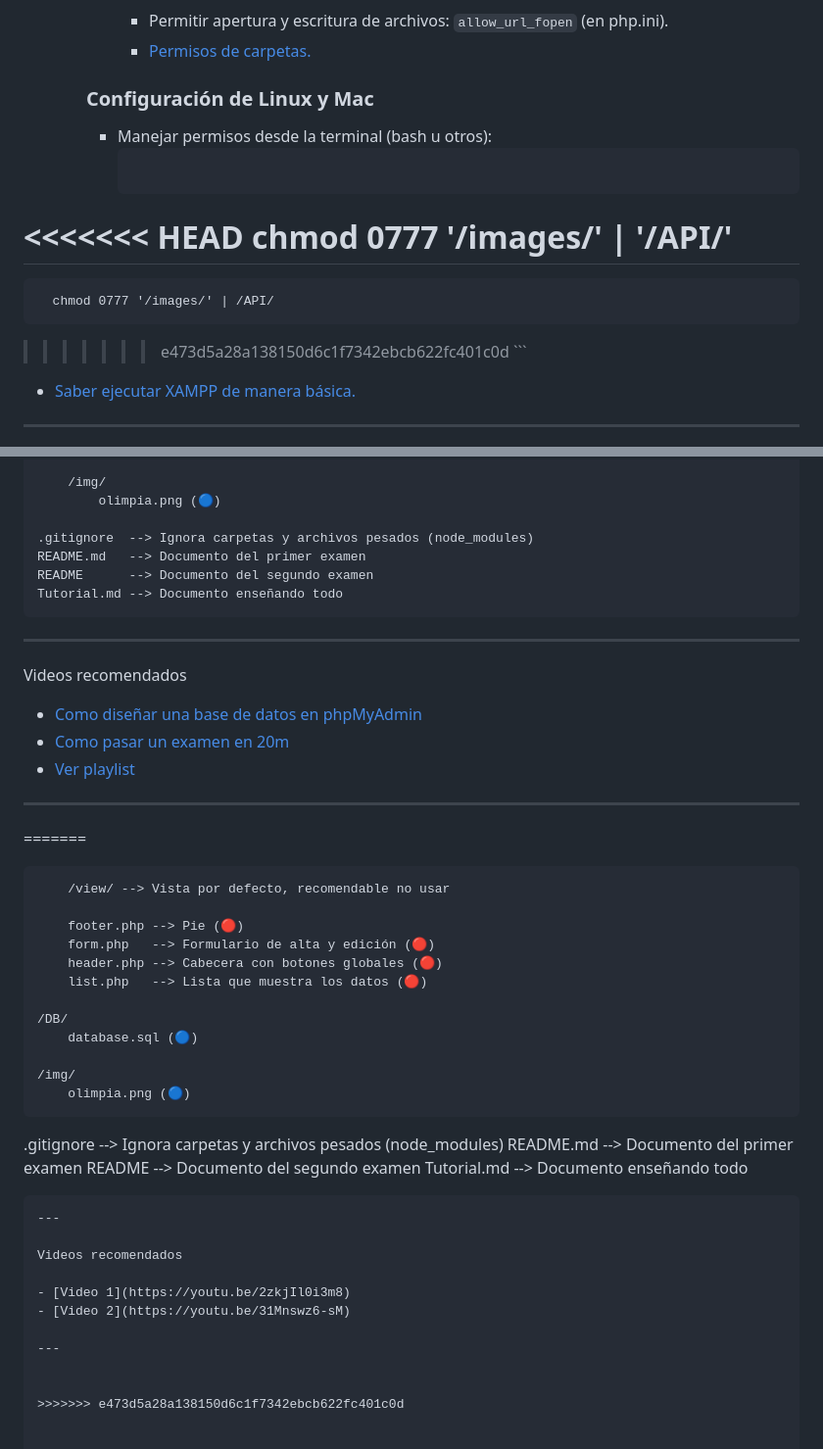
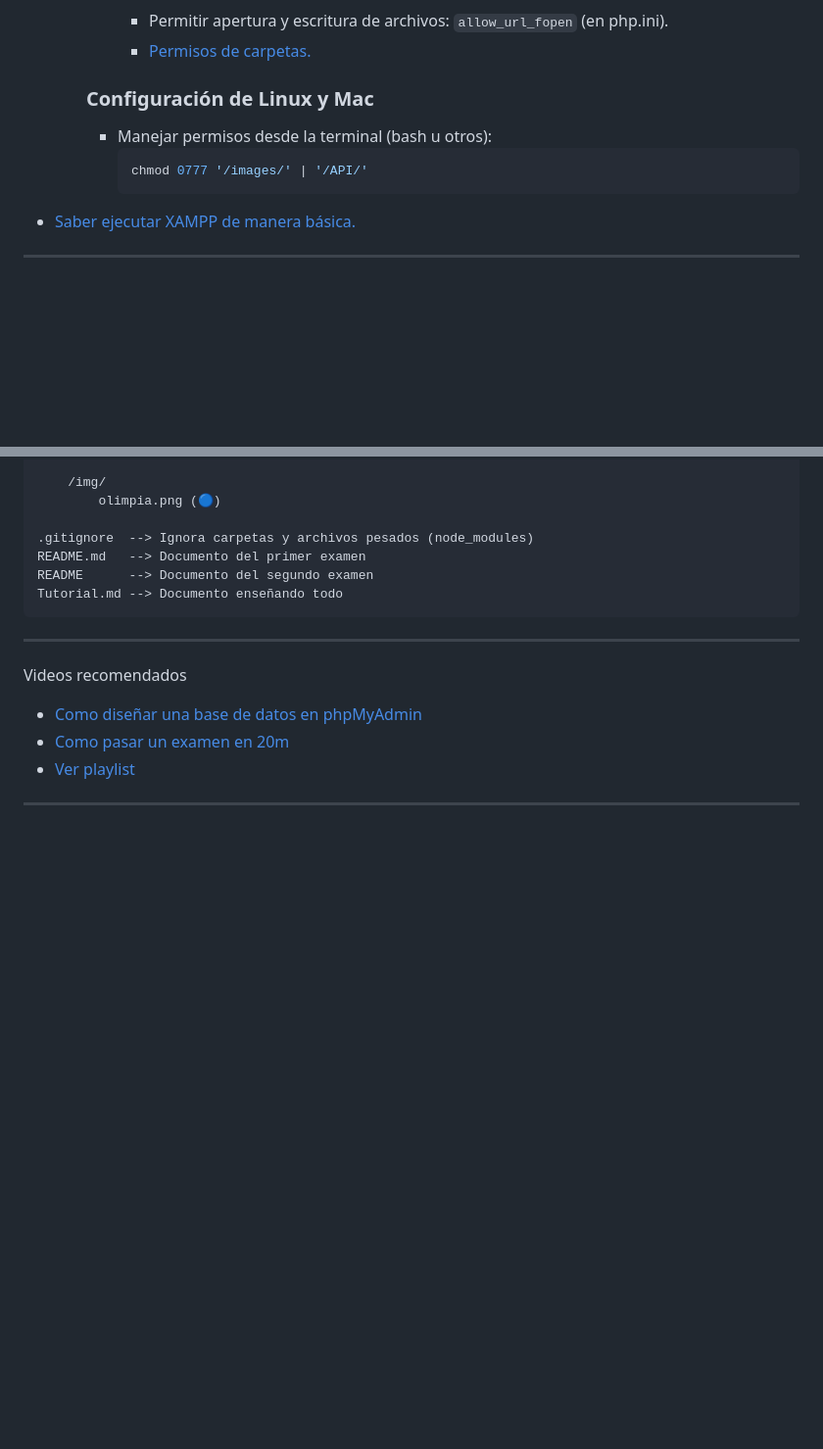
Before and after one commit to Nahuel-09/examen_dw2, a Markdown page: README.md, 2 parts joined by grey strips. Shown: that part at 98% size. GitHub-like rendering; blank space fills up the shorter version.

Commit message:
mejorando la documentacion

````diff
--- a/README.md
+++ b/README.md
@@ -20,11 +20,7 @@
     ### Configuración de Linux y Mac
     - Manejar permisos desde la terminal (bash u otros):
       ```bash
-<<<<<<< HEAD
       chmod 0777 '/images/' | '/API/'
-=======
-      chmod 0777 '/images/' | /API/
->>>>>>> e473d5a28a138150d6c1f7342ebcb622fc401c0d
       ```
 
 - [Saber ejecutar XAMPP de manera básica.](https://youtu.be/vwjbBLVzI4Q?si=lbUgV4nncLbQGfTP)
@@ -130,34 +121,3 @@ Videos recomendados
 - [Ver playlist](https://www.youtube.com/playlist?list=PLTpshO1wHOju4oBFZaI0khboksf5eea2Y)
 
 ---
-=======
-
-        /view/ --> Vista por defecto, recomendable no usar
-
-        footer.php --> Pie (🔴)
-        form.php   --> Formulario de alta y edición (🔴)
-        header.php --> Cabecera con botones globales (🔴)
-        list.php   --> Lista que muestra los datos (🔴)
-
-    /DB/
-        database.sql (🔵)
-
-    /img/
-        olimpia.png (🔵)
-
-.gitignore  --> Ignora carpetas y archivos pesados (node_modules)
-README.md   --> Documento del primer examen
-README      --> Documento del segundo examen
-Tutorial.md --> Documento enseñando todo
-```
----
-
-Videos recomendados
-
-- [Video 1](https://youtu.be/2zkjIl0i3m8)
-- [Video 2](https://youtu.be/31Mnswz6-sM)
-
----
-
-
->>>>>>> e473d5a28a138150d6c1f7342ebcb622fc401c0d
````
Also changed, not shown: other parts of README.md (+0 -5 lines), recintos.md (+1 -6 lines).
